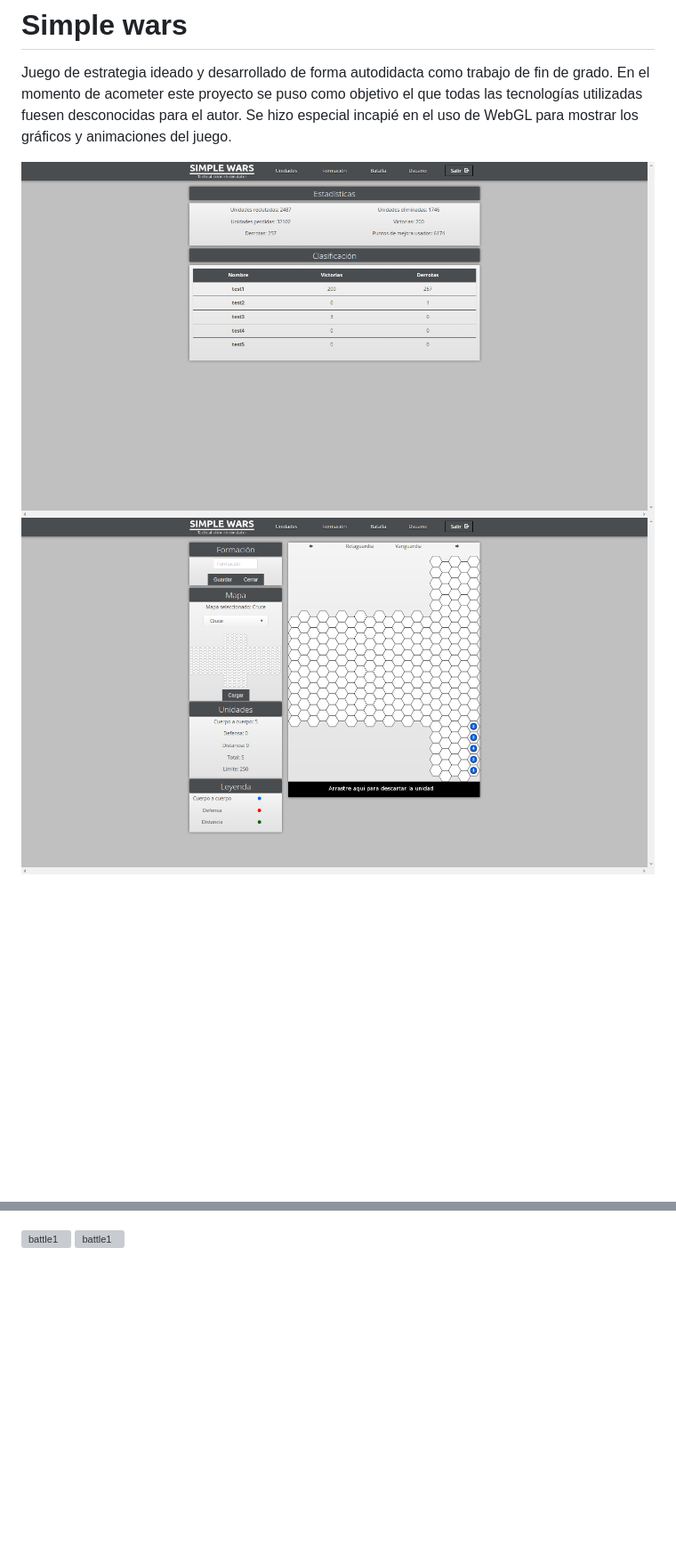
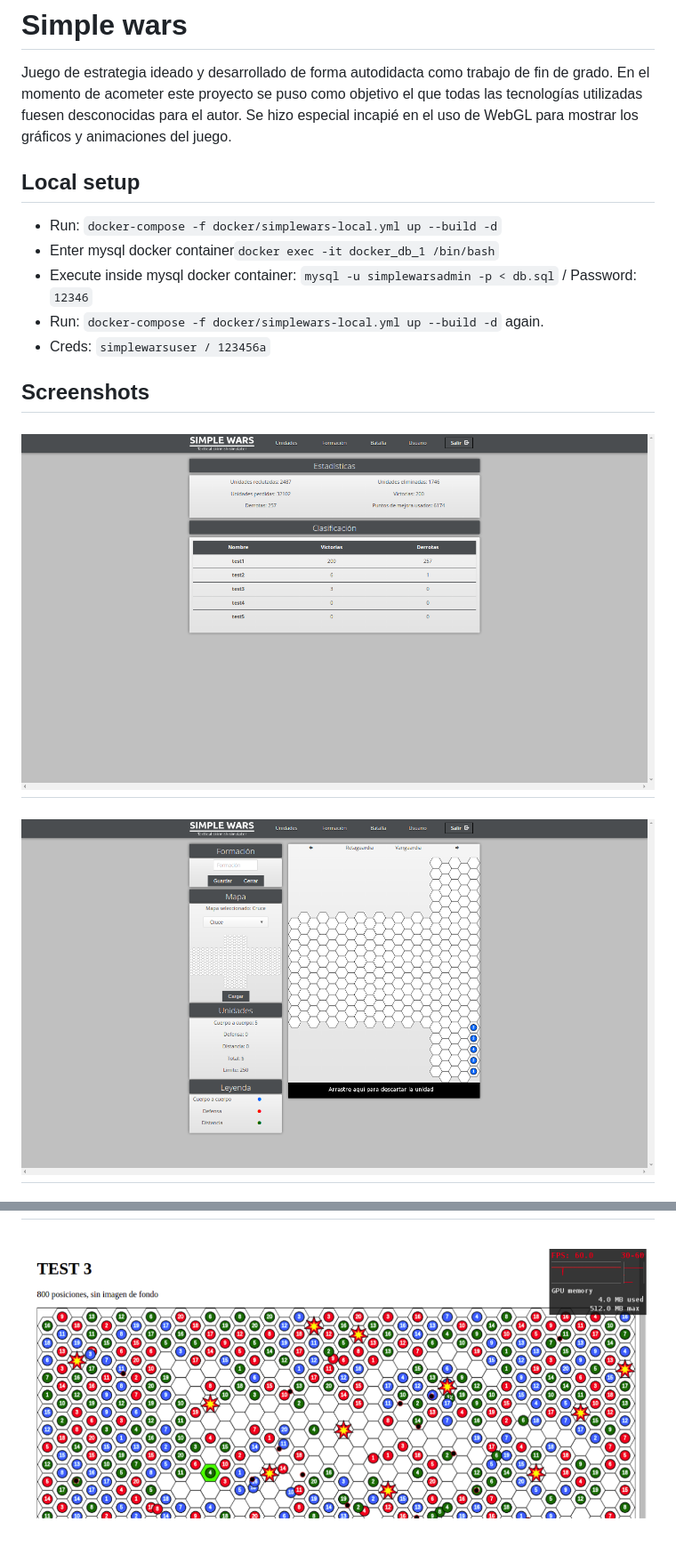
Before and after one commit to anbarquer/simple-wars, a Markdown page: README.md, 2 parts joined by grey strips. Shown: that part at 89% size. GitHub-like rendering; pictures changed too: screen/benchmark.png (added); blank space fills up the shorter version; grey boxes are pictures that could not be loaded.

Commit message:
docs: simulation, benchmarks and map generation showcase

```diff
--- a/README.md
+++ b/README.md
@@ -2,6 +2,17 @@
 
 Juego de estrategia ideado y desarrollado de forma autodidacta como trabajo de fin de grado.  En el momento de acometer este proyecto se puso como objetivo el que todas las tecnologías utilizadas fuesen desconocidas para el autor. Se hizo especial incapié en el uso de WebGL para mostrar los gráficos y animaciones del juego.
 
-![start](https://raw.githubusercontent.com/anbarquer/simple-wars/master/screen/dashboard.png)
-![units](https://raw.githubusercontent.com/anbarquer/simple-wars/master/screen/create_formation2.png)
+## Local setup
+
+* Run: ``docker-compose -f docker/simplewars-local.yml up --build -d``
+* Enter mysql docker container``docker exec -it docker_db_1 /bin/bash``
+* Execute inside mysql docker container: ``mysql -u simplewarsadmin -p < db.sql`` / Password: ``12346``
+* Run: ``docker-compose -f docker/simplewars-local.yml up --build -d`` again.
+* Creds: ``simplewarsuser / 123456a``
+
+## Screenshots
+![dashboard](https://raw.githubusercontent.com/anbarquer/simple-wars/master/screen/dashboard.png)
+---
+![formation](https://raw.githubusercontent.com/anbarquer/simple-wars/master/screen/create_formation2.png)
+---
 ![params](https://raw.githubusercontent.com/anbarquer/simple-wars/master/screen/battle_params.png)
@@ -8,6 +20,5 @@ Juego de estrategia ideado y desarrollado de forma autodidacta como trabajo de f
 ![sim](https://raw.githubusercontent.com/anbarquer/simple-wars/master/screen/simulation.png)
-
-![battle1](https://raw.githubusercontent.com/anbarquer/simple-wars/master/screen/battle-1.gif)
-![battle1](https://raw.githubusercontent.com/anbarquer/simple-wars/master/screen/battle-2.gif)
+---
+![benchmark](https://raw.githubusercontent.com/anbarquer/simple-wars/master/screen/benchmark.png)
 
 
```
Also changed, not shown: other parts of README.md (+11 -8 lines), 5 other files.
